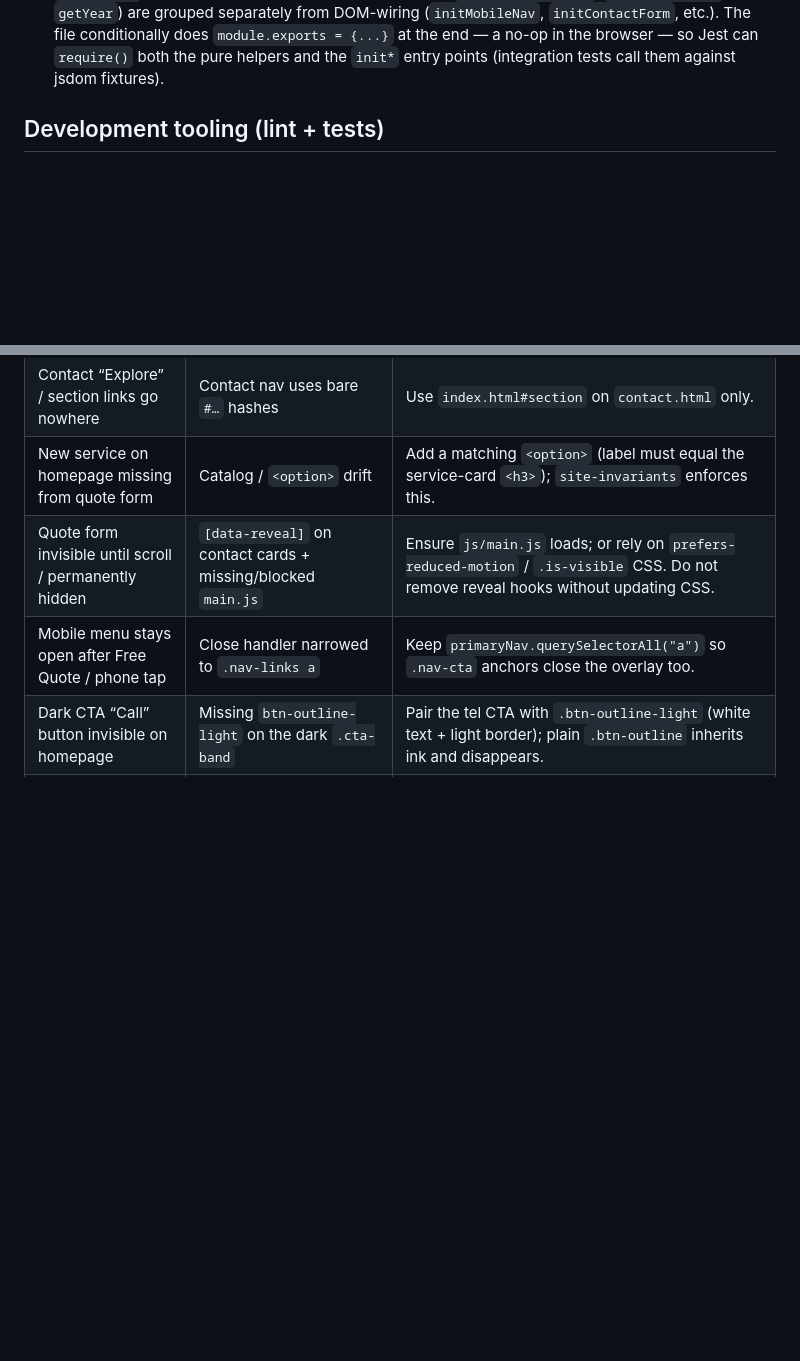
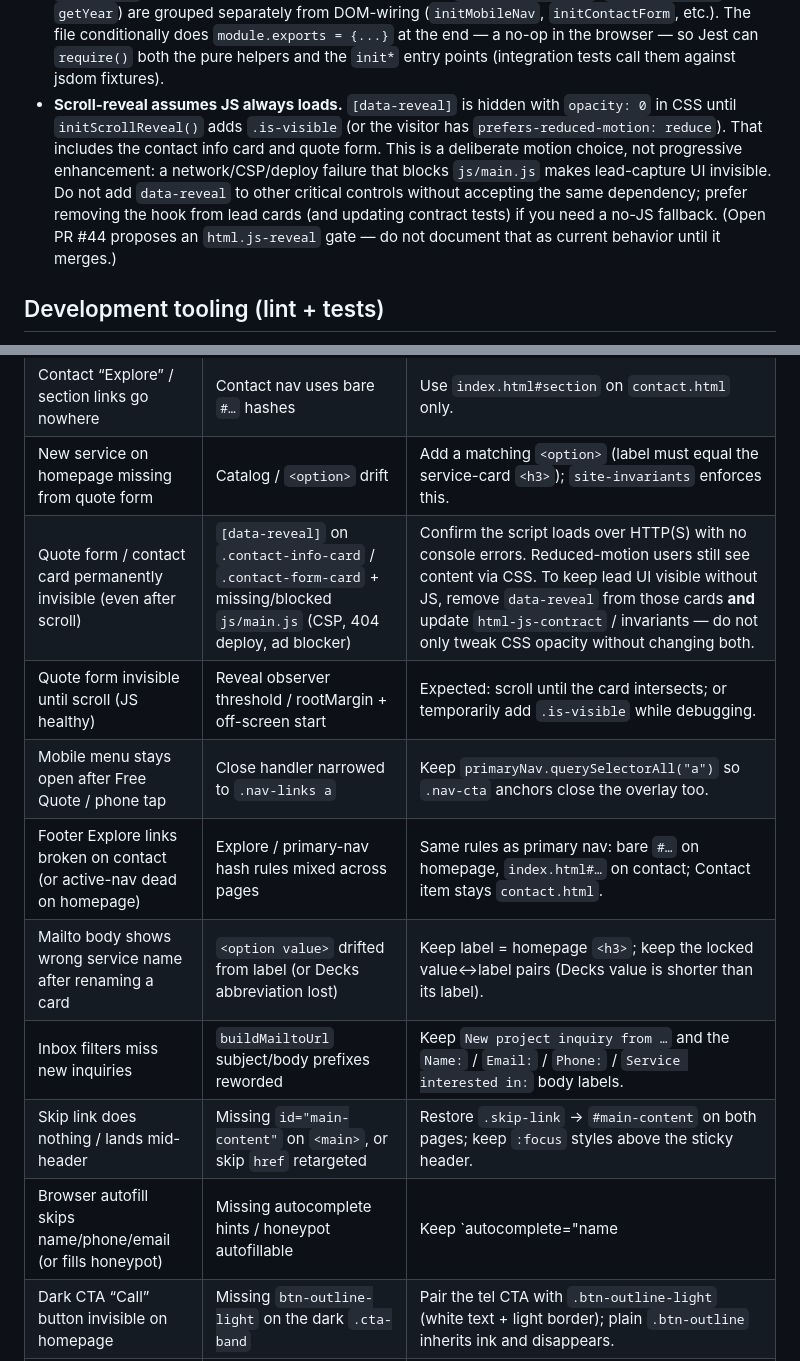
Before and after one commit to jakethomas914/CarpenterContractor, a Markdown page: README.md, 2 parts joined by grey strips. Rendered like a GitHub page; blank space fills up the shorter version.

```diff
--- a/README.md
+++ b/README.md
@@ -224,6 +229,16 @@ case they come up in a future review:
   conditionally does `module.exports = {...}` at the end — a no-op in the
   browser — so Jest can `require()` both the pure helpers and the `init*`
   entry points (integration tests call them against jsdom fixtures).
+- **Scroll-reveal assumes JS always loads.** `[data-reveal]` is hidden with
+  `opacity: 0` in CSS until `initScrollReveal()` adds `.is-visible` (or the
+  visitor has `prefers-reduced-motion: reduce`). That includes the contact
+  info card and quote form. This is a deliberate motion choice, not progressive
+  enhancement: a network/CSP/deploy failure that blocks `js/main.js` makes
+  lead-capture UI invisible. Do not add `data-reveal` to other critical
+  controls without accepting the same dependency; prefer removing the hook
+  from lead cards (and updating contract tests) if you need a no-JS fallback.
+  (Open PR #44 proposes an `html.js-reveal` gate — do not document that as
+  current behavior until it merges.)
 
 ## Development tooling (lint + tests)
 
@@ -366,8 +381,14 @@ covers what's left:
 | Active nav highlight never moves on homepage | Nav links use `index.html#…` instead of bare `#…` | Restore bare hashes in the homepage `.nav-links` list (see contract above). |
 | Contact “Explore” / section links go nowhere | Contact nav uses bare `#…` hashes | Use `index.html#section` on `contact.html` only. |
 | New service on homepage missing from quote form | Catalog / `<option>` drift | Add a matching `<option>` (label must equal the service-card `<h3>`); `site-invariants` enforces this. |
-| Quote form invisible until scroll / permanently hidden | `[data-reveal]` on contact cards + missing/blocked `main.js` | Ensure `js/main.js` loads; or rely on `prefers-reduced-motion` / `.is-visible` CSS. Do not remove reveal hooks without updating CSS. |
+| Quote form / contact card permanently invisible (even after scroll) | `[data-reveal]` on `.contact-info-card` / `.contact-form-card` + missing/blocked `js/main.js` (CSP, 404 deploy, ad blocker) | Confirm the script loads over HTTP(S) with no console errors. Reduced-motion users still see content via CSS. To keep lead UI visible without JS, remove `data-reveal` from those cards **and** update `html-js-contract` / invariants — do not only tweak CSS opacity without changing both. |
+| Quote form invisible until scroll (JS healthy) | Reveal observer threshold / rootMargin + off-screen start | Expected: scroll until the card intersects; or temporarily add `.is-visible` while debugging. |
 | Mobile menu stays open after Free Quote / phone tap | Close handler narrowed to `.nav-links a` | Keep `primaryNav.querySelectorAll("a")` so `.nav-cta` anchors close the overlay too. |
+| Footer Explore links broken on contact (or active-nav dead on homepage) | Explore / primary-nav hash rules mixed across pages | Same rules as primary nav: bare `#…` on homepage, `index.html#…` on contact; Contact item stays `contact.html`. |
+| Mailto body shows wrong service name after renaming a card | `<option value>` drifted from label (or Decks abbreviation lost) | Keep label = homepage `<h3>`; keep the locked value↔label pairs (Decks value is shorter than its label). |
+| Inbox filters miss new inquiries | `buildMailtoUrl` subject/body prefixes reworded | Keep `New project inquiry from …` and the `Name:` / `Email:` / `Phone:` / `Service interested in:` body labels. |
+| Skip link does nothing / lands mid-header | Missing `id="main-content"` on `<main>`, or skip `href` retargeted | Restore `.skip-link` → `#main-content` on both pages; keep `:focus` styles above the sticky header. |
+| Browser autofill skips name/phone/email (or fills honeypot) | Missing autocomplete hints / honeypot autofillable | Keep `autocomplete="name|tel|email"` on lead fields; honeypot stays `autocomplete="off"` + `tabindex="-1"`. |
 | Dark CTA “Call” button invisible on homepage | Missing `btn-outline-light` on the dark `.cta-band` | Pair the tel CTA with `.btn-outline-light` (white text + light border); plain `.btn-outline` inherits ink and disappears. |
 | Sticky header text unreadable over hero | Transparent / wrong `.site-header` background | Keep header background derived from `--color-bg` (semi-opaque RGB). Invariants lock this. |
 | Crawlers indexing staging/extra URLs | Extra `<loc>` rows or multiple `Sitemap:` lines | Keep discovery cardinality: two sitemap locs + one robots Sitemap directive (see contract above). |
```
Also changed, not shown: other parts of README.md (+15 -10 lines).
